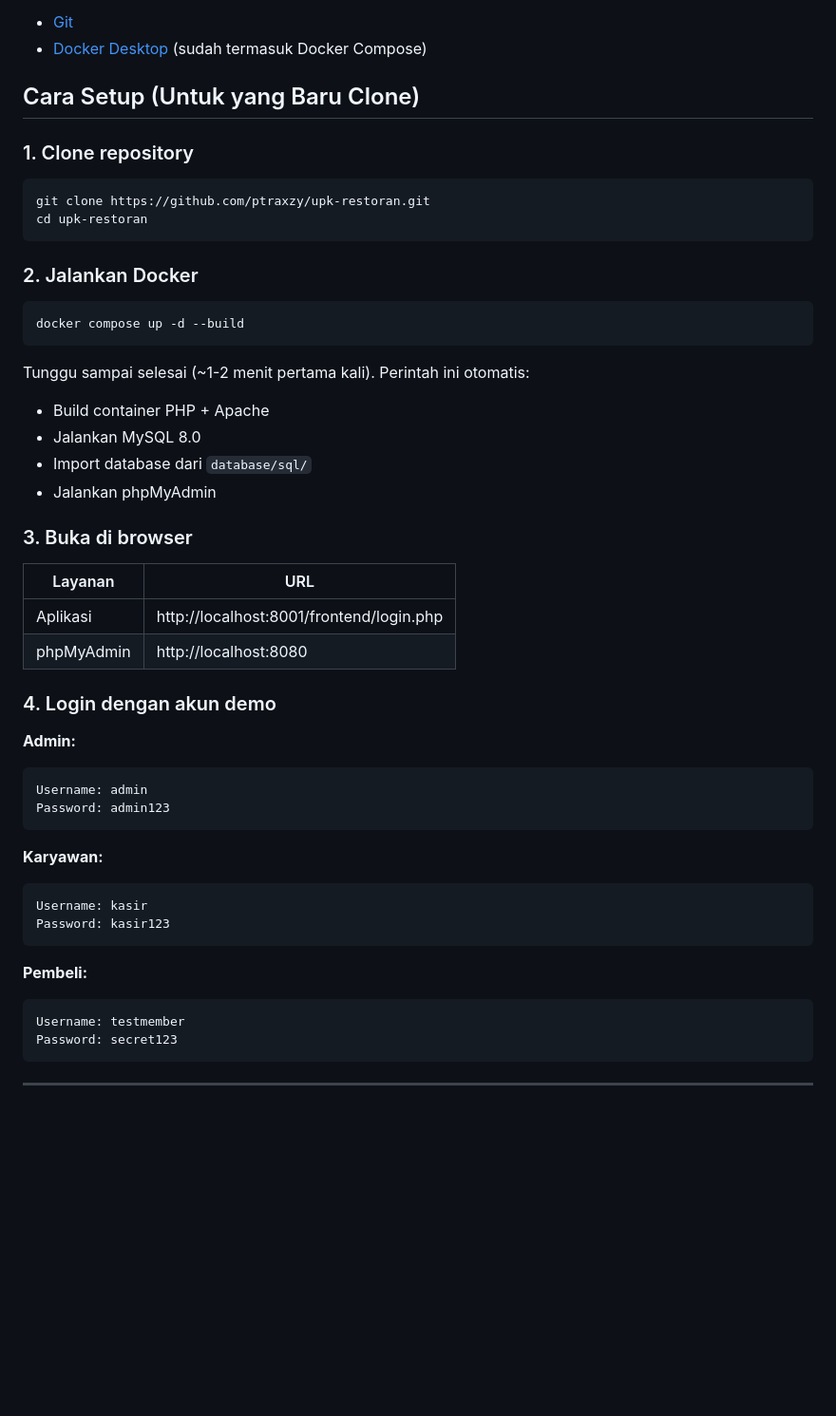
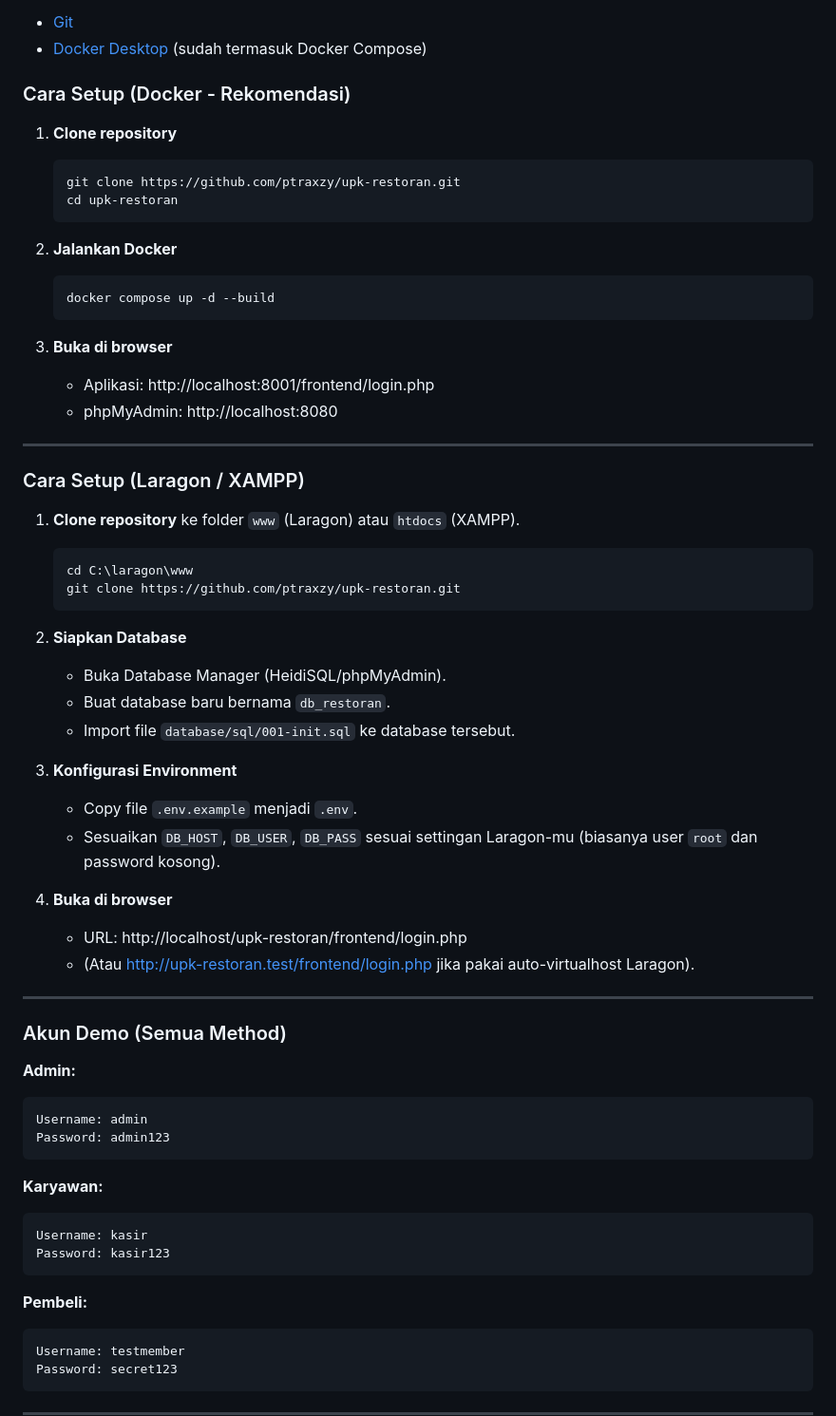
Before and after one commit to ptraxzy/upk-restoran, a Markdown page: README.md, the part around the change. Shown at 95% size. Rendered like a GitHub page; blank space fills up the shorter version.

Commit message:
docs: add Laragon/XAMPP setup instructions and env example

````diff
--- a/README.md
+++ b/README.md
@@ -11,53 +11,63 @@ Pastikan sudah terinstall di komputer:
 - [Git](https://git-scm.com/downloads)
 - [Docker Desktop](https://www.docker.com/products/docker-desktop/) (sudah termasuk Docker Compose)
 
-## Cara Setup (Untuk yang Baru Clone)
+### Cara Setup (Docker - Rekomendasi)
 
-### 1. Clone repository
+1. **Clone repository**
+   ```bash
+   git clone https://github.com/ptraxzy/upk-restoran.git
+   cd upk-restoran
+   ```
 
-```bash
-git clone https://github.com/ptraxzy/upk-restoran.git
-cd upk-restoran
-```
+2. **Jalankan Docker**
+   ```bash
+   docker compose up -d --build
+   ```
 
-### 2. Jalankan Docker
+3. **Buka di browser**
+   - Aplikasi: http://localhost:8001/frontend/login.php
+   - phpMyAdmin: http://localhost:8080
 
-```bash
-docker compose up -d --build
-```
+---
 
-Tunggu sampai selesai (~1-2 menit pertama kali). Perintah ini otomatis:
+### Cara Setup (Laragon / XAMPP)
 
-- Build container PHP + Apache
-- Jalankan MySQL 8.0
-- Import database dari `database/sql/`
-- Jalankan phpMyAdmin
+1. **Clone repository** ke folder `www` (Laragon) atau `htdocs` (XAMPP).
+   ```bash
+   cd C:\laragon\www
+   git clone https://github.com/ptraxzy/upk-restoran.git
+   ```
 
-### 3. Buka di browser
+2. **Siapkan Database**
+   - Buka Database Manager (HeidiSQL/phpMyAdmin).
+   - Buat database baru bernama `db_restoran`.
+   - Import file `database/sql/001-init.sql` ke database tersebut.
 
-| Layanan    | URL                                        |
-| ---------- | ------------------------------------------ |
-| Aplikasi   | http://localhost:8001/frontend/login.php    |
-| phpMyAdmin | http://localhost:8080                       |
+3. **Konfigurasi Environment**
+   - Copy file `.env.example` menjadi `.env`.
+   - Sesuaikan `DB_HOST`, `DB_USER`, `DB_PASS` sesuai settingan Laragon-mu (biasanya user `root` dan password kosong).
 
-### 4. Login dengan akun demo
+4. **Buka di browser**
+   - URL: http://localhost/upk-restoran/frontend/login.php
+   - (Atau http://upk-restoran.test/frontend/login.php jika pakai auto-virtualhost Laragon).
+
+---
+
+### Akun Demo (Semua Method)
 
 **Admin:**
-
 ```
 Username: admin
 Password: admin123
 ```
 
 **Karyawan:**
-
 ```
 Username: kasir
 Password: kasir123
 ```
 
 **Pembeli:**
-
 ```
 Username: testmember
 Password: secret123
````
